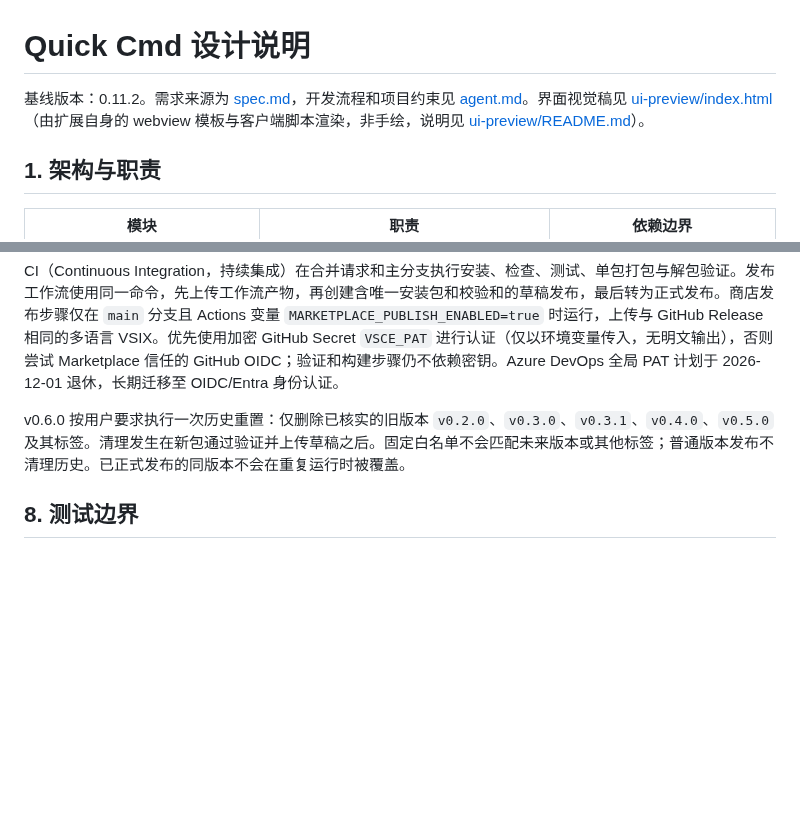
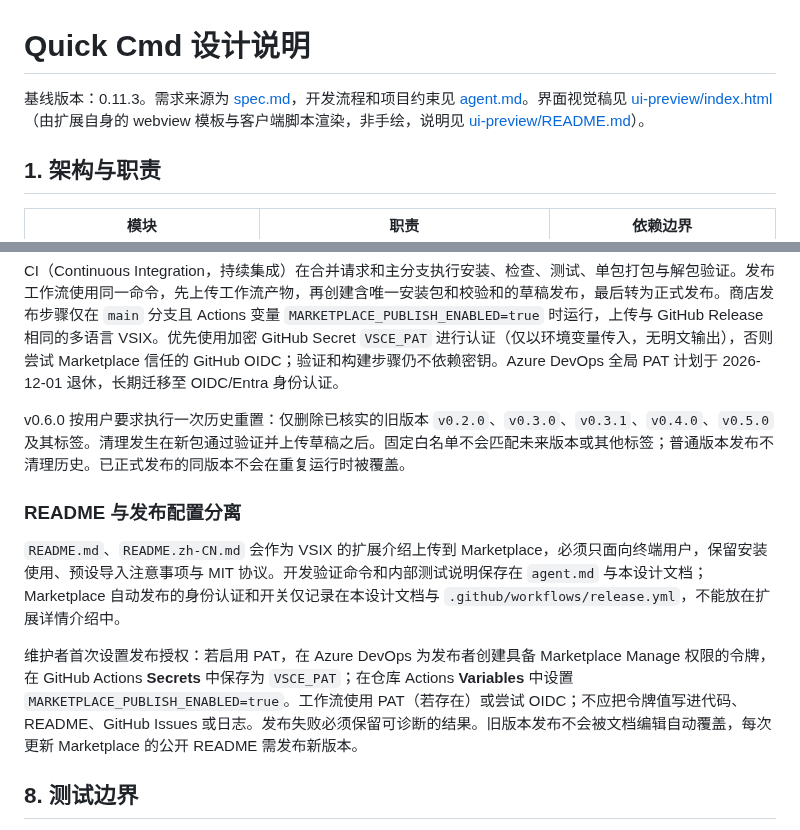
Before and after one commit to smallfishworld/vscode_quick_cmd, a Markdown page: docs/design.md, 2 parts joined by grey strips. Rendered like a GitHub page; blank space fills up the shorter version.

Commit message:
docs: reserve Marketplace READMEs for user-facing instructions

```diff
--- a/docs/design.md
+++ b/docs/design.md
@@ -1,6 +1,6 @@
 # Quick Cmd 设计说明
 
-基线版本：0.11.2。需求来源为 [spec.md](spec.md)，开发流程和项目约束见 [agent.md](../agent.md)。界面视觉稿见 [ui-preview/index.html](ui-preview/index.html)（由扩展自身的 webview 模板与客户端脚本渲染，非手绘，说明见 [ui-preview/README.md](ui-preview/README.md)）。
+基线版本：0.11.3。需求来源为 [spec.md](spec.md)，开发流程和项目约束见 [agent.md](../agent.md)。界面视觉稿见 [ui-preview/index.html](ui-preview/index.html)（由扩展自身的 webview 模板与客户端脚本渲染，非手绘，说明见 [ui-preview/README.md](ui-preview/README.md)）。
 
 ## 1. 架构与职责
 
@@ -90,6 +90,12 @@ CI（Continuous Integration，持续集成）在合并请求和主分支执行
 
 v0.6.0 按用户要求执行一次历史重置：仅删除已核实的旧版本 `v0.2.0`、`v0.3.0`、`v0.3.1`、`v0.4.0`、`v0.5.0` 及其标签。清理发生在新包通过验证并上传草稿之后。固定白名单不会匹配未来版本或其他标签；普通版本发布不清理历史。已正式发布的同版本不会在重复运行时被覆盖。
 
+### README 与发布配置分离
+
+`README.md`、`README.zh-CN.md` 会作为 VSIX 的扩展介绍上传到 Marketplace，必须只面向终端用户，保留安装使用、预设导入注意事项与 MIT 协议。开发验证命令和内部测试说明保存在 `agent.md` 与本设计文档；Marketplace 自动发布的身份认证和开关仅记录在本设计文档与 `.github/workflows/release.yml`，不能放在扩展详情介绍中。
+
+维护者首次设置发布授权：若启用 PAT，在 Azure DevOps 为发布者创建具备 Marketplace Manage 权限的令牌，在 GitHub Actions **Secrets** 中保存为 `VSCE_PAT`；在仓库 Actions **Variables** 中设置 `MARKETPLACE_PUBLISH_ENABLED=true`。工作流使用 PAT（若存在）或尝试 OIDC；不应把令牌值写进代码、README、GitHub Issues 或日志。发布失败必须保留可诊断的结果。旧版本发布不会被文档编辑自动覆盖，每次更新 Marketplace 的公开 README 需发布新版本。
+
 ## 8. 测试边界
 
 模型测试验证约束与排序，存储测试验证全局单集合和并发，终端测试验证发送/状态边界，会话与 DOM 测试验证草稿和表单。构建测试验证单包内同时具备中文及英文资源、扩展标识稳定与源树不被改写；列表 DOM 测试验证同色、字号层级、悬停操作、不显示计数、消息隔离及折叠/拖拽/键盘交互。
```
